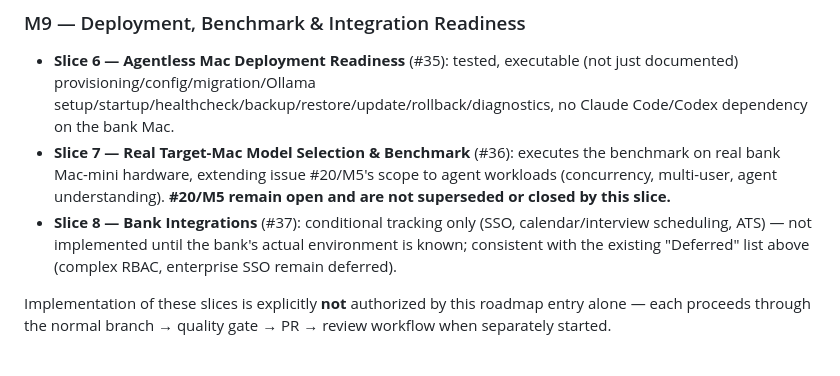
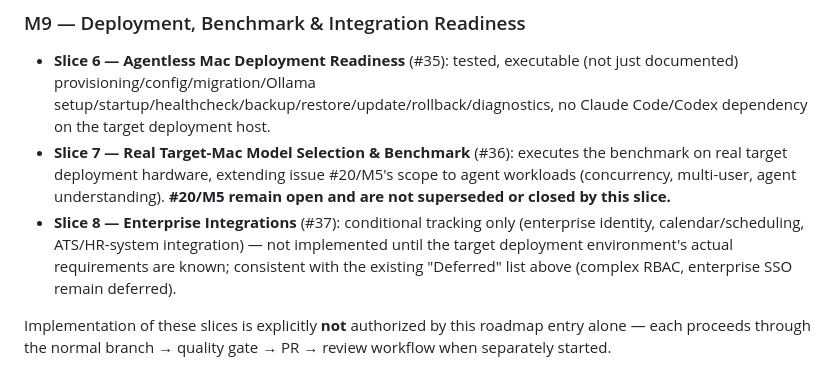
Before and after one commit to a-r3/meyar, a Markdown page: docs/MVP_PLAN.md, the part around the change. Rendered like a GitHub page.

Commit message:
docs: neutralize organization-specific wording in agent roadmap (M8/M9)
Governance-neutrality cleanup of the roadmap material introduced in the
prior docs-only pivot commit. No product/architecture decision substance
changed — wording only.

- docs/MVP_PLAN.md: replaced "bank Mac"/"bank Mac-mini"/"the bank's
  actual environment" with neutral "target deployment host"/"target
  deployment hardware"/"target deployment environment"; renamed the
  Slice 8 roadmap entry from "Bank Integrations" to "Enterprise
  Integrations" to match the corresponding GitHub issue rename.
- GitHub issue #37 renamed "Slice 8 — Bank Integrations (conditional,
  tracking only)" -> "Slice 8 — Enterprise Integrations (conditional)";
  body reworded to describe adapter points (enterprise identity,
  calendar/scheduling, ATS/HR-system integration) without assuming a
  specific customer, provider, or deployment organization.
- GitHub issue #30 (Slice 1): removed vendor-specific "Entra" reference,
  replaced with neutral "enterprise identity provider (OIDC/LDAP or
  equivalent)"; filled in a leftover "#<slice8-issue>" placeholder with
  the actual issue number.
- GitHub issues #34/#35/#36 and milestone M9 description: replaced
  remaining "bank"-qualified phrasing with "target deployment
  host/hardware/environment/infrastructure".

docs/DECISIONS.md, docs/MASTER_SPEC.md, docs/PROJECT_VISION.md,
docs/STATUS.md were re-scanned and contained no newly-introduced
organization-specific wording — unchanged in this commit.

Co-Authored-By: Claude Sonnet 5 <noreply@anthropic.com>
Claude-Session: https://claude.ai/code/session_01JmvoQdzcbwJYQYtDung3un

```diff
--- a/docs/MVP_PLAN.md
+++ b/docs/MVP_PLAN.md
@@ -205,15 +205,16 @@ until its Target-Mac gate is executed — see Slice 7 below).
 - **Slice 6 — Agentless Mac Deployment Readiness** (#35): tested,
   executable (not just documented) provisioning/config/migration/Ollama
   setup/startup/healthcheck/backup/restore/update/rollback/diagnostics, no
-  Claude Code/Codex dependency on the bank Mac.
+  Claude Code/Codex dependency on the target deployment host.
 - **Slice 7 — Real Target-Mac Model Selection & Benchmark** (#36): executes
-  the benchmark on real bank Mac-mini hardware, extending issue #20/M5's
+  the benchmark on real target deployment hardware, extending issue #20/M5's
   scope to agent workloads (concurrency, multi-user, agent understanding).
   **#20/M5 remain open and are not superseded or closed by this slice.**
-- **Slice 8 — Bank Integrations** (#37): conditional tracking only (SSO,
-  calendar/interview scheduling, ATS) — not implemented until the bank's
-  actual environment is known; consistent with the existing "Deferred"
-  list above (complex RBAC, enterprise SSO remain deferred).
+- **Slice 8 — Enterprise Integrations** (#37): conditional tracking only
+  (enterprise identity, calendar/scheduling, ATS/HR-system integration) —
+  not implemented until the target deployment environment's actual
+  requirements are known; consistent with the existing "Deferred" list
+  above (complex RBAC, enterprise SSO remain deferred).
 
 Implementation of these slices is explicitly **not** authorized by this
 roadmap entry alone — each proceeds through the normal branch → quality
```
